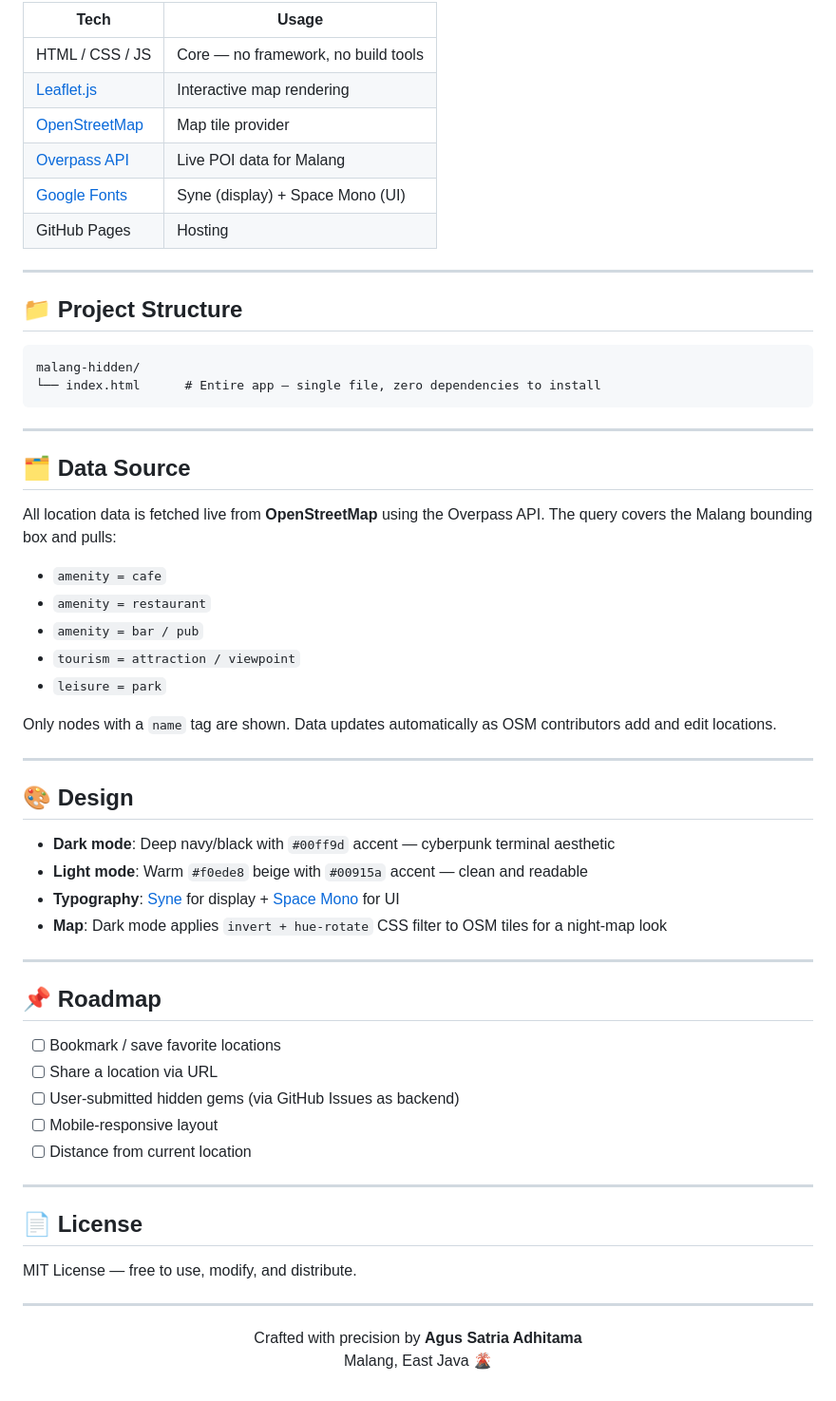
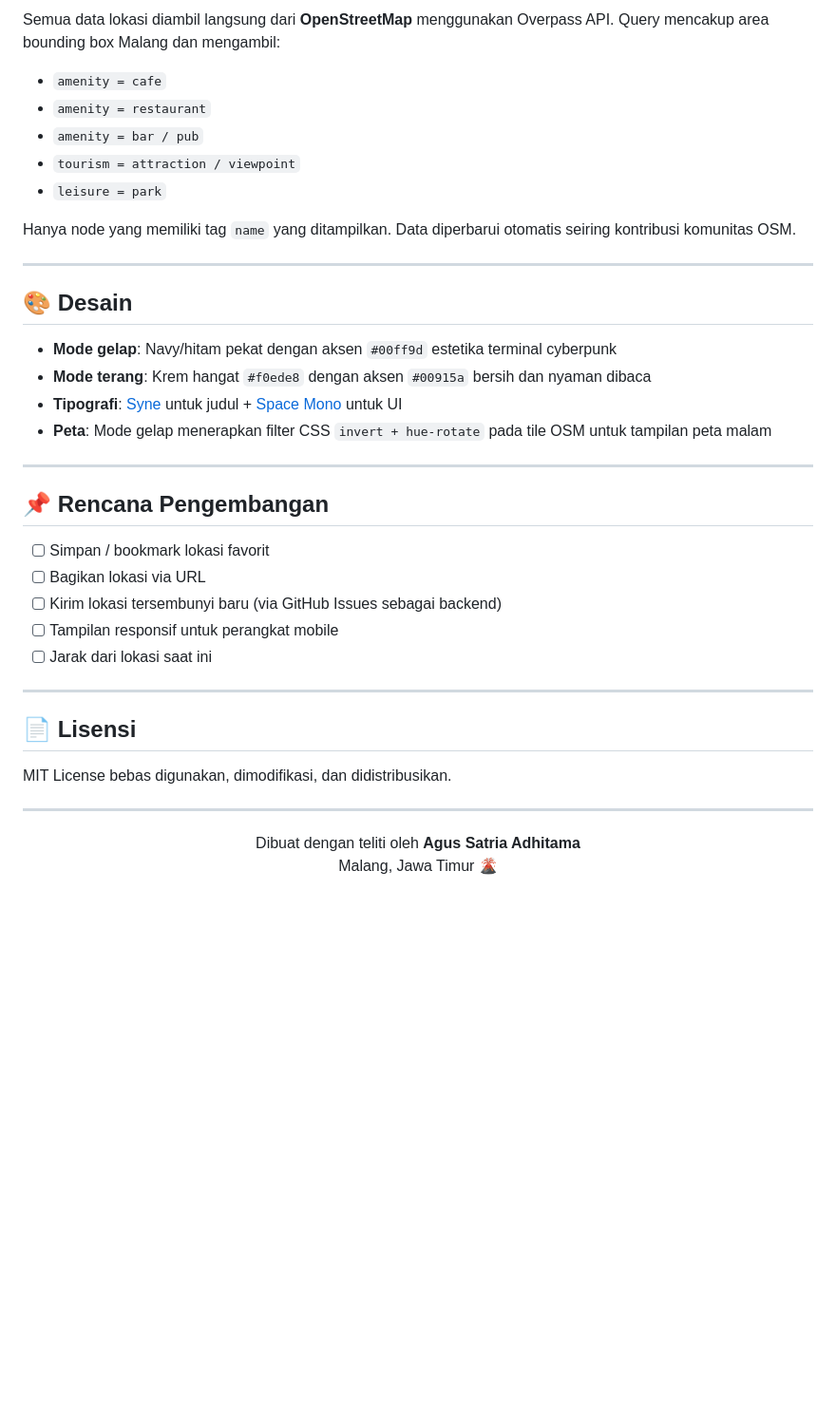
Before and after one commit to agusadhitama/malang-hidden, a Markdown page: README.md, the part around one of its changes. Shown at 95% size. GitHub-like rendering; blank space fills up the shorter version.

````diff
--- a/README.md
+++ b/README.md
@@ -63,27 +74,5 @@ https://YOUR_USERNAME.github.io/malang-hidden
 
-| Tech | Usage |
-|------|-------|
-| HTML / CSS / JS | Core — no framework, no build tools |
-| [Leaflet.js](https://leafletjs.com/) | Interactive map rendering |
-| [OpenStreetMap](https://www.openstreetmap.org/) | Map tile provider |
-| [Overpass API](https://overpass-api.de/) | Live POI data for Malang |
-| [Google Fonts](https://fonts.google.com/) | Syne (display) + Space Mono (UI) |
-| GitHub Pages | Hosting |
-
----
-
-## 📁 Project Structure
-
-```
-malang-hidden/
-└── index.html      # Entire app — single file, zero dependencies to install
-```
-
----
-
-## 🗂️ Data Source
-
-All location data is fetched live from **OpenStreetMap** using the Overpass API. The query covers the Malang bounding box and pulls:
+Semua data lokasi diambil langsung dari **OpenStreetMap** menggunakan Overpass API. Query mencakup area bounding box Malang dan mengambil:
 
 - `amenity = cafe`
 - `amenity = restaurant`
@@ -91,38 +80,38 @@ All location data is fetched live from **OpenStreetMap** using the Overpass API.
 - `tourism = attraction / viewpoint`
 - `leisure = park`
 
-Only nodes with a `name` tag are shown. Data updates automatically as OSM contributors add and edit locations.
+Hanya node yang memiliki tag `name` yang ditampilkan. Data diperbarui otomatis seiring kontribusi komunitas OSM.
 
 ---
 
-## 🎨 Design
+## 🎨 Desain
 
-- **Dark mode**: Deep navy/black with `#00ff9d` accent — cyberpunk terminal aesthetic
-- **Light mode**: Warm `#f0ede8` beige with `#00915a` accent — clean and readable
-- **Typography**: [Syne](https://fonts.google.com/specimen/Syne) for display + [Space Mono](https://fonts.google.com/specimen/Space+Mono) for UI
-- **Map**: Dark mode applies `invert + hue-rotate` CSS filter to OSM tiles for a night-map look
+- **Mode gelap**: Navy/hitam pekat dengan aksen `#00ff9d` estetika terminal cyberpunk
+- **Mode terang**: Krem hangat `#f0ede8` dengan aksen `#00915a` bersih dan nyaman dibaca
+- **Tipografi**: [Syne](https://fonts.google.com/specimen/Syne) untuk judul + [Space Mono](https://fonts.google.com/specimen/Space+Mono) untuk UI
+- **Peta**: Mode gelap menerapkan filter CSS `invert + hue-rotate` pada tile OSM untuk tampilan peta malam
 
 ---
 
-## 📌 Roadmap
+## 📌 Rencana Pengembangan
 
-- [ ] Bookmark / save favorite locations
-- [ ] Share a location via URL
-- [ ] User-submitted hidden gems (via GitHub Issues as backend)
-- [ ] Mobile-responsive layout
-- [ ] Distance from current location
+- [ ] Simpan / bookmark lokasi favorit
+- [ ] Bagikan lokasi via URL
+- [ ] Kirim lokasi tersembunyi baru (via GitHub Issues sebagai backend)
+- [ ] Tampilan responsif untuk perangkat mobile
+- [ ] Jarak dari lokasi saat ini
 
 ---
 
-## 📄 License
+## 📄 Lisensi
 
-MIT License — free to use, modify, and distribute.
+MIT License bebas digunakan, dimodifikasi, dan didistribusikan.
 
 ---
 
 <div align="center">
 
-Crafted with precision by **Agus Satria Adhitama**
-Malang, East Java 🌋
+Dibuat dengan teliti oleh **Agus Satria Adhitama**
+Malang, Jawa Timur 🌋
 
 </div>
````
Also changed, not shown: other parts of README.md (+41 -30 lines).
